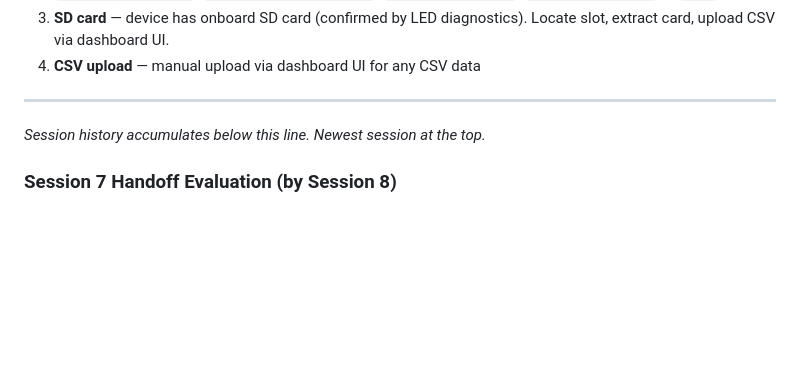
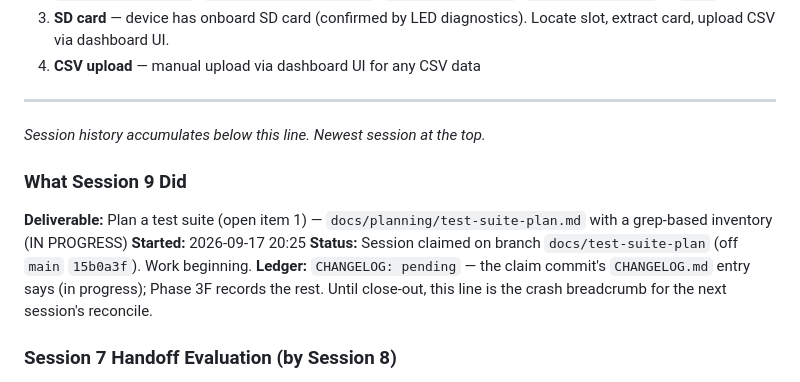
Before and after one commit to rmsharp/airqinodashboard, a Markdown page: SESSION_NOTES.md, the part around the change. Rendered like a GitHub page; blank space fills up the shorter version.

```diff
--- a/SESSION_NOTES.md
+++ b/SESSION_NOTES.md
@@ -48,6 +48,13 @@ The AirQino REV6 board has **NO USB port**. Three paths remain:
 ---
 
 *Session history accumulates below this line. Newest session at the top.*
+
+### What Session 9 Did
+**Deliverable:** Plan a test suite (open item 1) — `docs/planning/test-suite-plan.md` with a grep-based inventory
+(IN PROGRESS)
+**Started:** 2026-09-17 20:25
+**Status:** Session claimed on branch `docs/test-suite-plan` (off `main` `15b0a3f`). Work beginning.
+**Ledger:** `CHANGELOG: pending` — the claim commit's `CHANGELOG.md` entry says (in progress); Phase 3F records the rest. Until close-out, this line is the crash breadcrumb for the next session's reconcile.
 
 ### Session 7 Handoff Evaluation (by Session 8)
 - **Score: 9/10**
```
Also changed, not shown: CHANGELOG.md (+6 -0 lines), HANDOFFS.md (+9 -0 lines).
